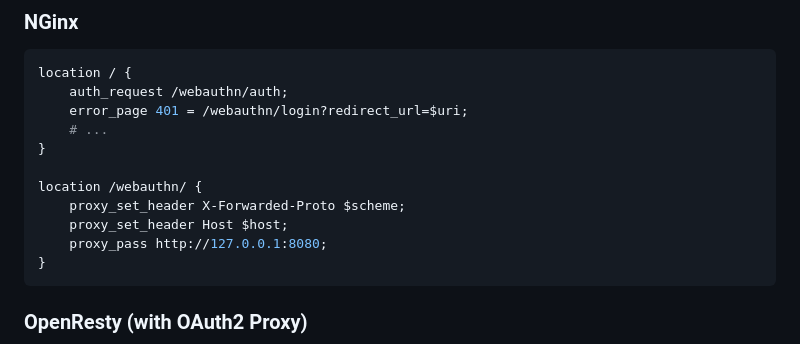
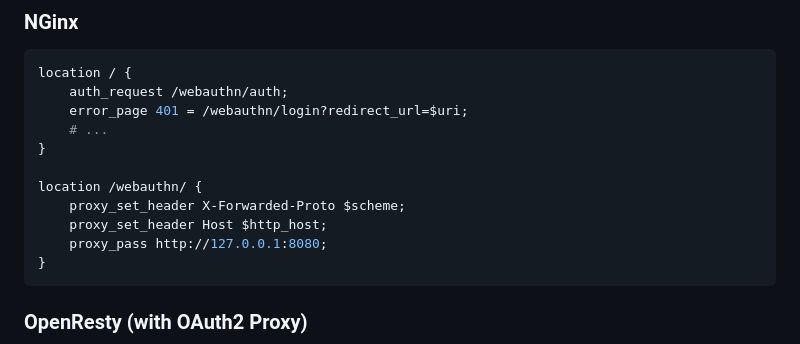
Before and after one commit to Quiq/webauthn_proxy, a Markdown page: README.md, the part around the change. GitHub-like rendering.

Commit message:
docs: preserve host:port in Nginx example for WebAuthn origin validation (#16)
Replace proxy_set_header Host $host; with proxy_set_header Host $http_host; in README.
This ensures the forwarded Host header keeps the original port and improves compatibility with non-default HTTPS ports.

````diff
--- a/README.md
+++ b/README.md
@@ -73,7 +73,7 @@ location / {
 
 location /webauthn/ {
     proxy_set_header X-Forwarded-Proto $scheme;
-    proxy_set_header Host $host;
+    proxy_set_header Host $http_host;
     proxy_pass http://127.0.0.1:8080;
 }
 ```
````
